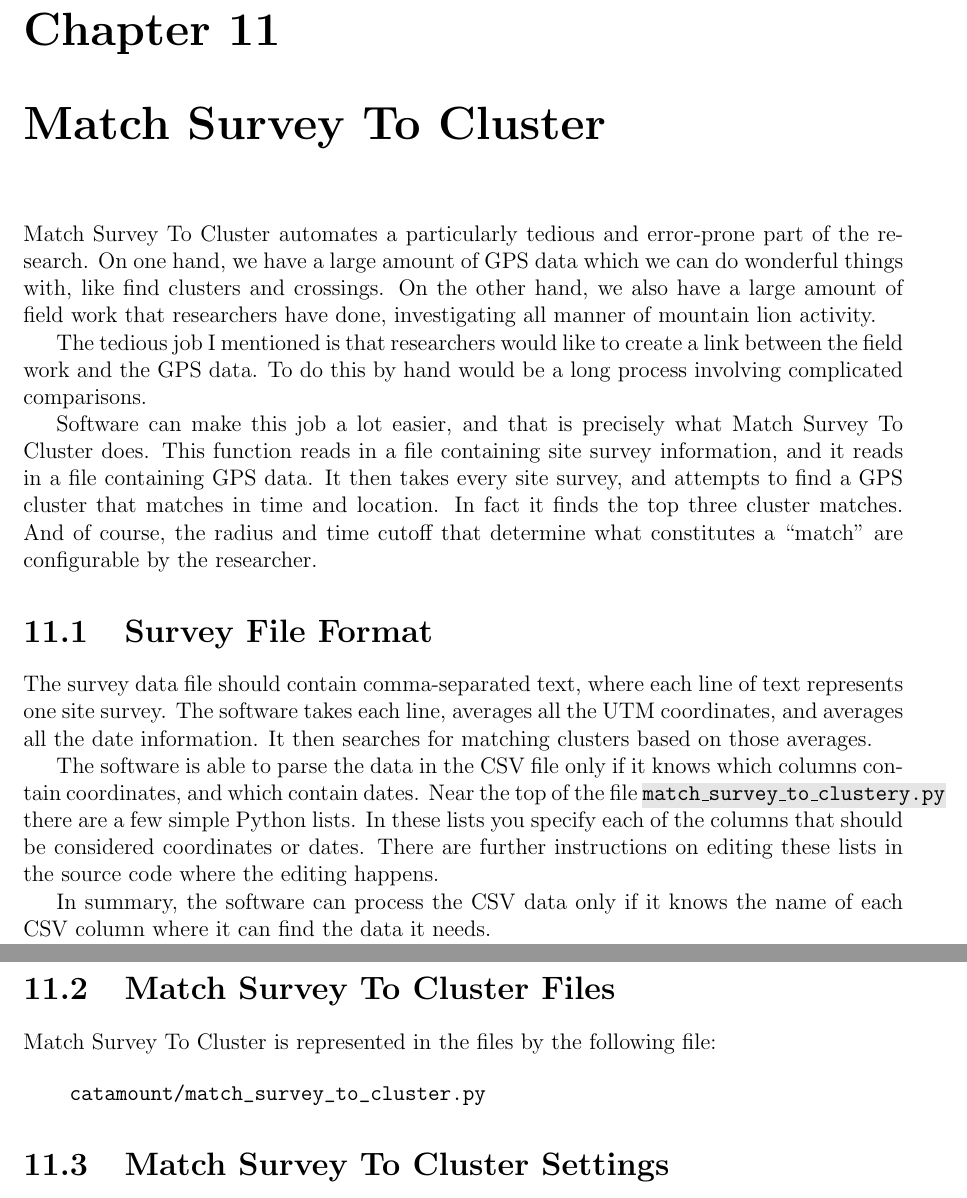
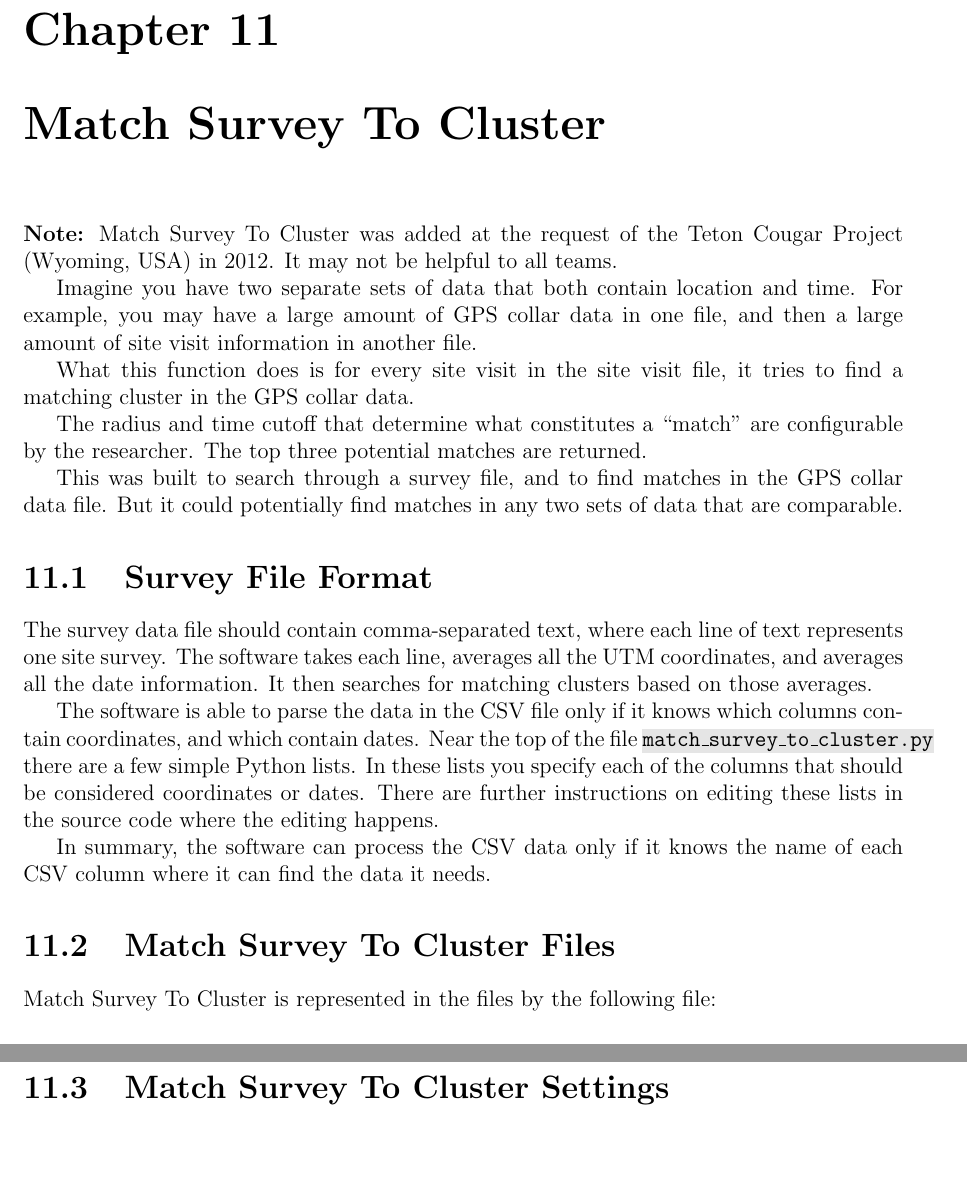
Before and after one commit to rickardm/CatAmount_Guide, a LaTeX thesis (latex/guide.tex, which reads latex/11-match_survey_to_cluster.tex): two parts of pages 29 and 30 of 72, joined at a grey line, cut so that both start at the same text, the shorter picture padded with empty space. Compiled offline with pdfLaTeX.

Commit message:
Revise the chapter introduction for Match Survey To Cluster, for accuracy.

```diff
--- a/latex/11-match_survey_to_cluster.tex
+++ b/latex/11-match_survey_to_cluster.tex
@@ -1,25 +1,25 @@
 \chapter{Match Survey To Cluster}
 \hypertarget{match-survey-to-cluster}{}
 
-Match Survey To Cluster automates a particularly tedious and
-error-prone part of the research. On one hand, we have a large amount
-of GPS data which we can do wonderful things with, like find clusters
-and crossings. On the other hand, we also have a large amount of field
-work that researchers have done, investigating all manner of mountain
-lion activity.
+\textbf{Note:} Match Survey To Cluster was added at the request
+of the Teton Cougar Project (Wyoming, USA) in 2012. It may not
+be helpful to all teams.
 
-The tedious job I mentioned is that researchers would like to create a
-link between the field work and the GPS data. To do this by hand would
-be a long process involving complicated comparisons.
+Imagine you have two separate sets of data that both contain
+location and time. For example, you may have a large amount of GPS
+collar data in one file, and then a large amount of site visit
+information in another file.
 
-Software can make this job a lot easier, and that is precisely what
-Match Survey To Cluster does. This function reads in a file containing
-site survey information, and it reads in a file containing GPS data.
-It then takes every site survey, and attempts to find a GPS cluster
-that matches in time and location. In fact it finds the top three
-cluster matches. And of course, the radius and time cutoff that
-determine what constitutes a ``match'' are configurable by the
-researcher.
+What this function does is for every site visit in the site visit
+file, it tries to find a matching cluster in the GPS collar data.
+
+The radius and time cutoff that determine what constitutes a
+``match'' are configurable by the researcher. The top three potential
+matches are returned.
+
+This was built to search through a survey file, and to find
+matches in the GPS collar data file. But it could potentially find
+matches in any two sets of data that are comparable.
 
 \section{Survey File Format}
 
@@ -31,7 +31,7 @@ averages.
 
 The software is able to parse the data in the CSV file only if it
 knows which columns contain coordinates, and which contain dates. Near
-the top of the file \texttt{match\_survey\_to\_clustery.py} there are a few
+the top of the file \texttt{match\_survey\_to\_cluster.py} there are a few
 simple Python lists. In these lists you specify each of the columns
 that should be considered coordinates or dates. There are further
 instructions on editing these lists in the source code where the
```
